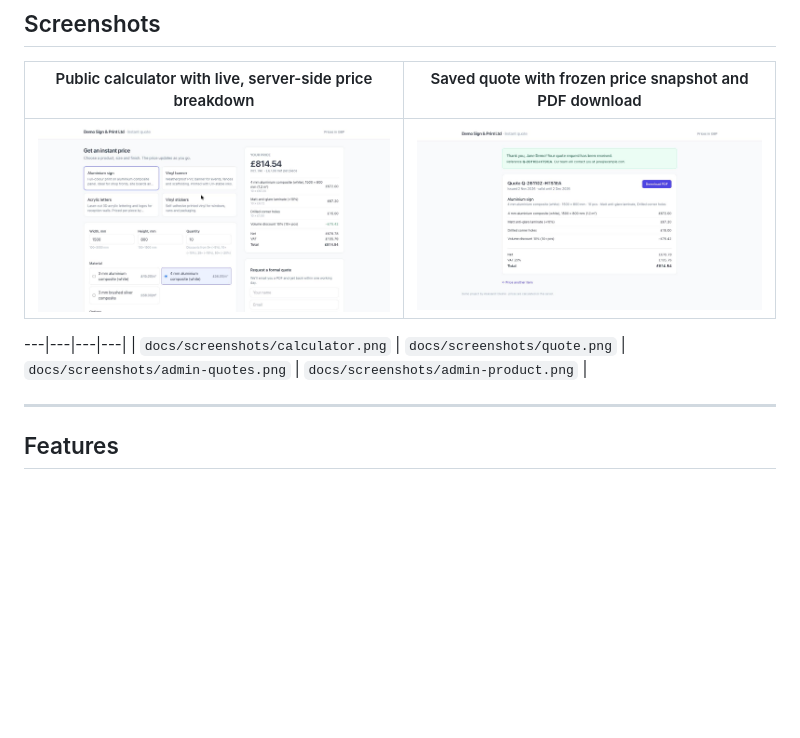
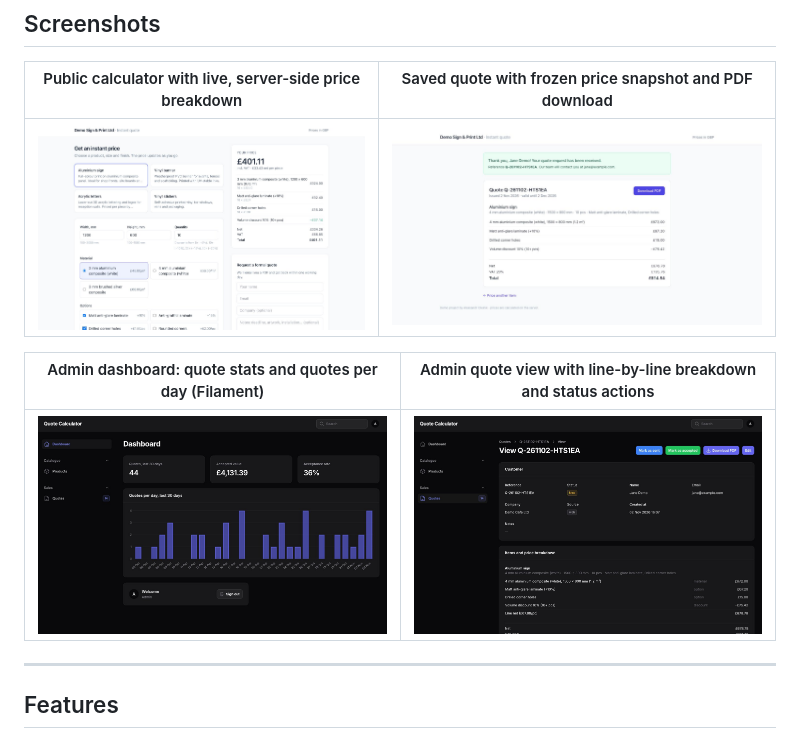
Before and after one commit to AleksandrOleinik-git/quotecalc, a Markdown page: README.md, the part around the change. Rendered like a GitHub page; pictures changed too: docs/screenshots/admin-quote.jpg (added), docs/screenshots/calculator.jpg, docs/screenshots/dashboard.jpg (added); blank space fills up the shorter version.

Commit message:
docs: admin dashboard and quote screenshots

```diff
--- a/README.md
+++ b/README.md
@@ -18,8 +18,9 @@ The same pricing engine is exposed through a small REST API, so the calculator c
 |---|---|
 | ![Calculator](docs/screenshots/calculator.jpg) | ![Quote](docs/screenshots/quote.jpg) |
 
----|---|---|---|
-| `docs/screenshots/calculator.png` | `docs/screenshots/quote.png` | `docs/screenshots/admin-quotes.png` | `docs/screenshots/admin-product.png` |
+| Admin dashboard: quote stats and quotes per day (Filament) | Admin quote view with line-by-line breakdown and status actions |
+|---|---|
+| ![Dashboard](docs/screenshots/dashboard.jpg) | ![Admin quote](docs/screenshots/admin-quote.jpg) |
 
 ---
 
```
